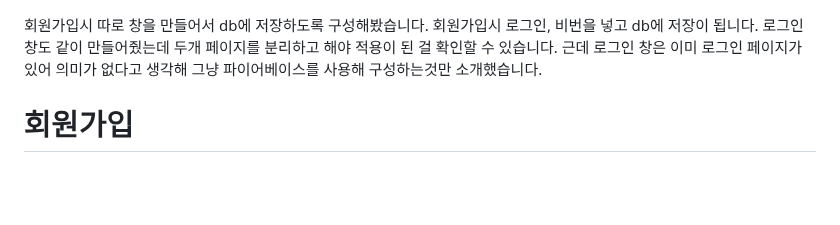
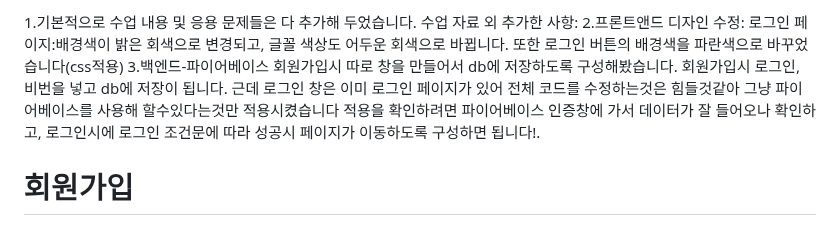
Before and after one commit to 123qweminseok/WEB_MAIN_20200892, a Markdown page: README.md, the part around the change. Drawn GitHub-style; blank space fills up the shorter version.

Commit message:
Update README.md
2024.06.06

```diff
--- a/README.md
+++ b/README.md
@@ -1,7 +1,13 @@
+1.기본적으로 수업 내용 및 응용 문제들은 다 추가해 두었습니다.
+수업 자료 외 추가한 사항:
+2.프론트앤드 디자인 수정: 로그인 페이지:배경색이 밝은 회색으로 변경되고, 글꼴 색상도 어두운 회색으로 바뀝니다. 또한 로그인 버튼의 배경색을 파란색으로 바꾸었습니다(css적용)
+3.백엔드-파이어베이스
 회원가입시 따로 창을 만들어서 db에 저장하도록 구성해봤습니다.
 회원가입시 로그인, 비번을 넣고 db에 저장이 됩니다.
-로그인 창도 같이 만들어줬는데 두개 페이지를 분리하고 해야 적용이 된 걸 확인할 수 있습니다.
-근데 로그인 창은 이미 로그인 페이지가 있어 의미가 없다고 생각해 그냥 파이어베이스를 사용해 구성하는것만 소개했습니다.
+근데 로그인 창은 이미 로그인 페이지가 있어 전체 코드를 수정하는것은 힘들것같아 그냥 파이어베이스를 사용해 할수있다는것만 적용시켰습니다
+적용을 확인하려면 파이어베이스 인증창에 가서 데이터가 잘 들어오나 확인하고, 로그인시에 로그인 조건문에 따라 성공시 페이지가 이동하도록 구성하면 됩니다!.
+
+
 
 <!-- 여기부터 추가 회원가입 및 로그인 파이어베이스를 통한것! -->
 <form>
```
